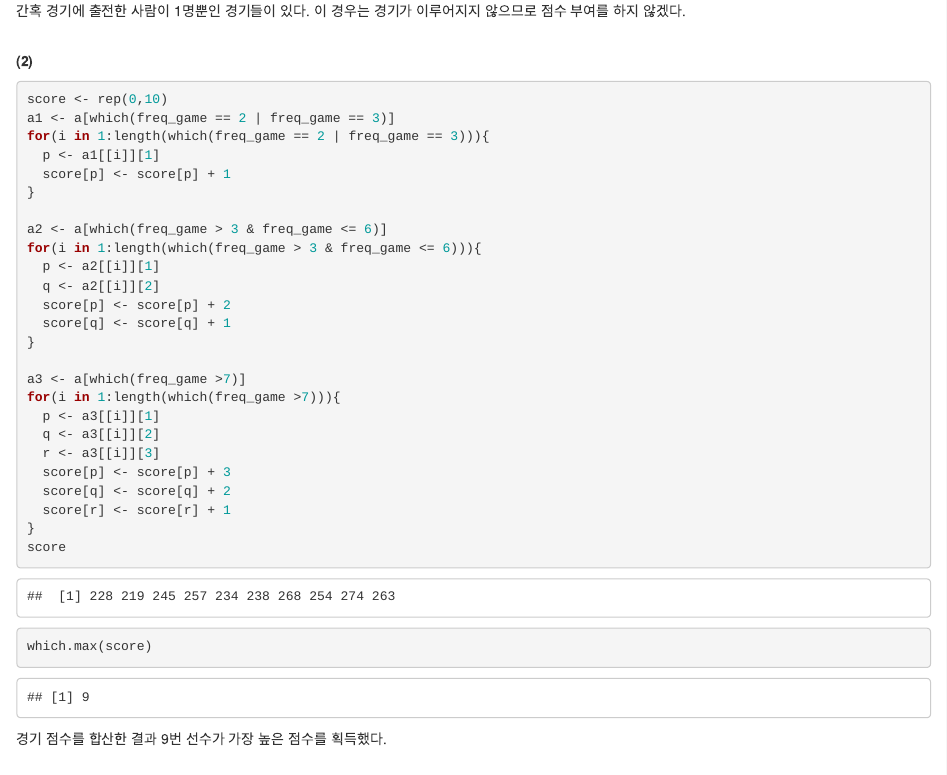
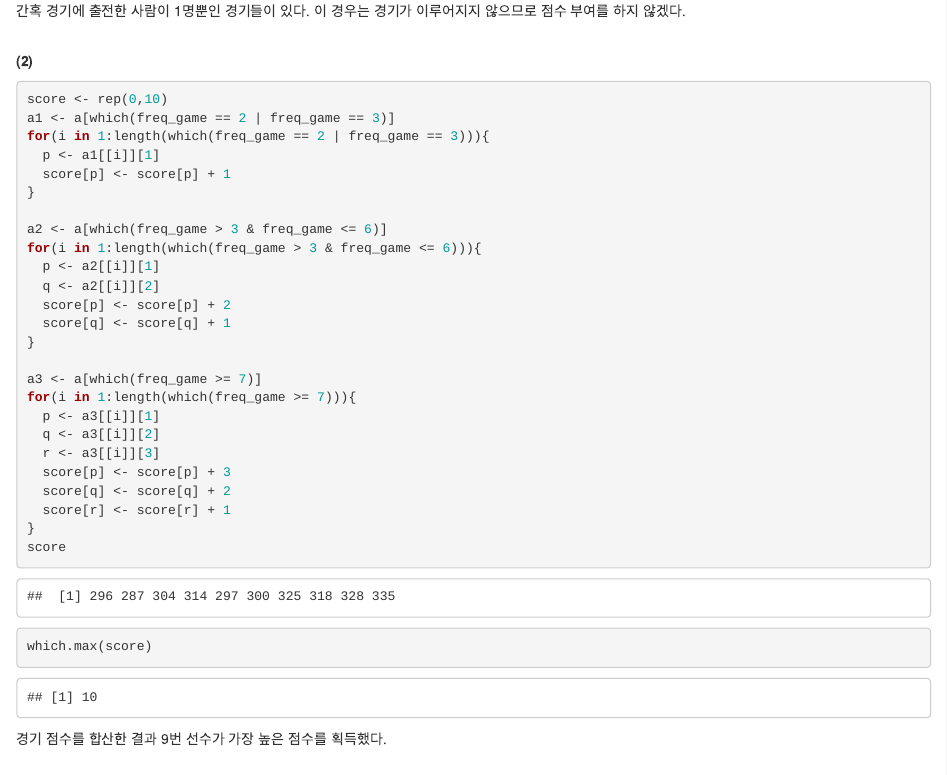
Before and after one commit to littlehippo147/R-Explanatory-Data-Analysis-, an R Markdown document (탐자분 #1.Rmd): the page in a window 1100 px wide, from 9310 px down. Rendered offline with R 4.5, knitr and Pandoc, with nearby package versions; code that draws random numbers runs with fixed seeds of ours; some code elsewhere in the file could not run offline.

Commit message:
Add files via upload

```diff
--- a/탐자분 #1.Rmd
+++ b/탐자분 #1.Rmd
@@ -1,8 +1,8 @@
 ---
 title: 'R-object : LJH'
 output:
+  html_document: default
   word_document: default
-  html_document: default
   pdf_document: default
 ---
 
@@ -303,8 +303,8 @@ for(i in 1:length(which(freq_game > 3 & freq_game <= 6))){
   score[q] <- score[q] + 1
 }
 
-a3 <- a[which(freq_game >7)]
-for(i in 1:length(which(freq_game >7))){
+a3 <- a[which(freq_game >= 7)]
+for(i in 1:length(which(freq_game >= 7))){
   p <- a3[[i]][1]
   q <- a3[[i]][2]
   r <- a3[[i]][3]
```
Also changed, not shown: 탐자분 #1.html, 탐자분 #1.Rmd (2 more changed lines), 1 other file.
